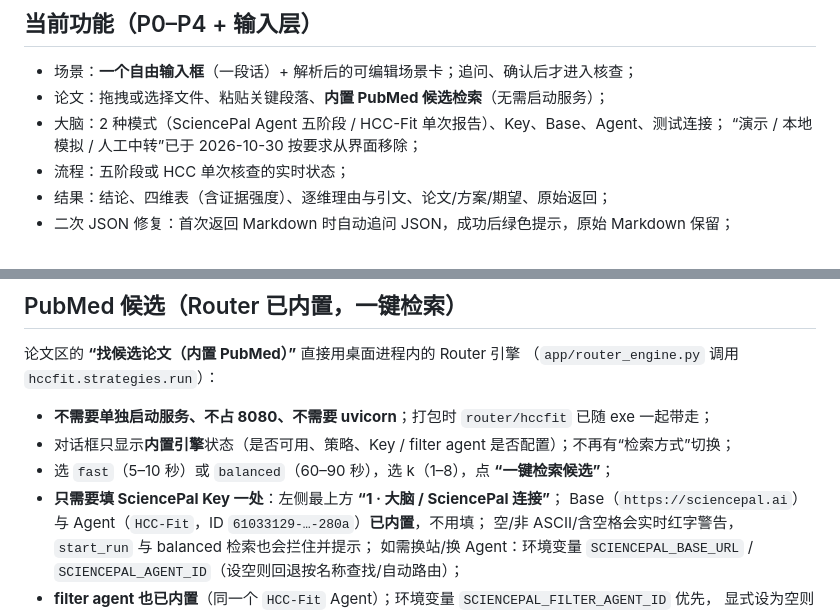
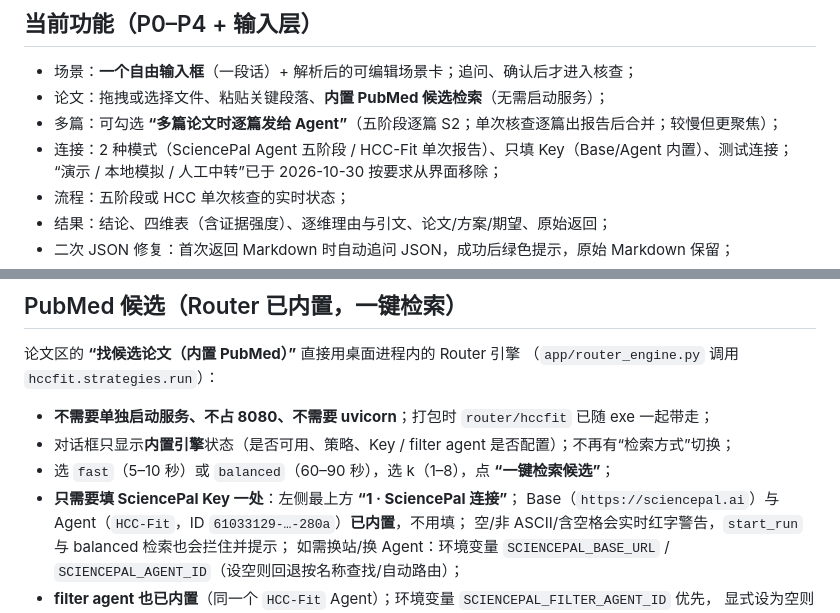
Before and after one commit to DJ-STONE36/HCC-Fit, a Markdown page: desktop/README.md, 2 parts joined by grey strips. Rendered like a GitHub page.

```diff
--- a/desktop/README.md
+++ b/desktop/README.md
@@ -23,7 +23,8 @@ python main.py
 
 - 场景：**一个自由输入框**（一段话）+ 解析后的可编辑场景卡；追问、确认后才进入核查；
 - 论文：拖拽或选择文件、粘贴关键段落、**内置 PubMed 候选检索**（无需启动服务）；
-- 大脑：2 种模式（SciencePal Agent 五阶段 / HCC-Fit 单次报告）、Key、Base、Agent、测试连接；
+- 多篇：可勾选 **“多篇论文时逐篇发给 Agent”**（五阶段逐篇 S2；单次核查逐篇出报告后合并；较慢但更聚焦）；
+- 连接：2 种模式（SciencePal Agent 五阶段 / HCC-Fit 单次报告）、只填 Key（Base/Agent 内置）、测试连接；
   “演示 / 本地模拟 / 人工中转”已于 2026-10-30 按要求从界面移除；
 - 流程：五阶段或 HCC 单次核查的实时状态；
 - 结果：结论、四维表（含证据强度）、逐维理由与引文、论文/方案/期望、原始返回；
@@ -106,7 +107,7 @@ python tests/test_supplement_ui.py   # stub → 补充 → 重跑 → 新旧切
 - **不需要单独启动服务、不占 8080、不需要 uvicorn**；打包时 `router/hccfit` 已随 exe 一起带走；
 - 对话框只显示**内置引擎**状态（是否可用、策略、Key / filter agent 是否配置）；不再有“检索方式”切换；
 - 选 `fast`（5–10 秒）或 `balanced`（60–90 秒），选 k（1–8），点 **“一键检索候选”**；
-- **只需要填 SciencePal Key 一处**：左侧最上方 **“1 · 大脑 / SciencePal 连接”**；
+- **只需要填 SciencePal Key 一处**：左侧最上方 **“1 · SciencePal 连接”**；
   Base（`https://sciencepal.ai`）与 Agent（`HCC-Fit`，ID `61033129-…-280a`）**已内置**，不用填；
   空/非 ASCII/含空格会实时红字警告，`start_run` 与 balanced 检索也会拦住并提示；
   如需换站/换 Agent：环境变量 `SCIENCEPAL_BASE_URL` / `SCIENCEPAL_AGENT_ID`（设空则回退按名称查找/自动路由）；
```
Also changed, not shown: HANDOFF.md (+2 -1 lines), desktop/docs/main_window.png, 8 other files.
